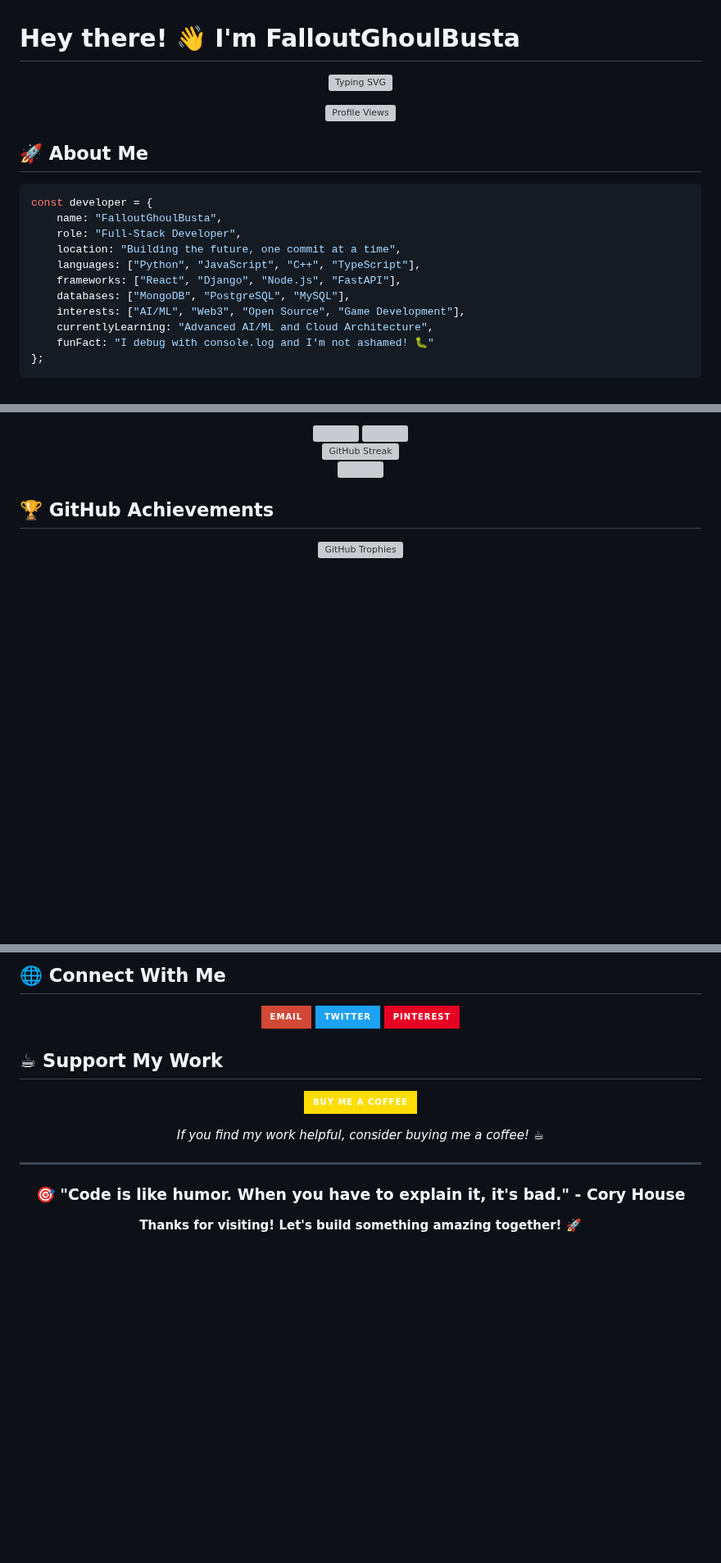
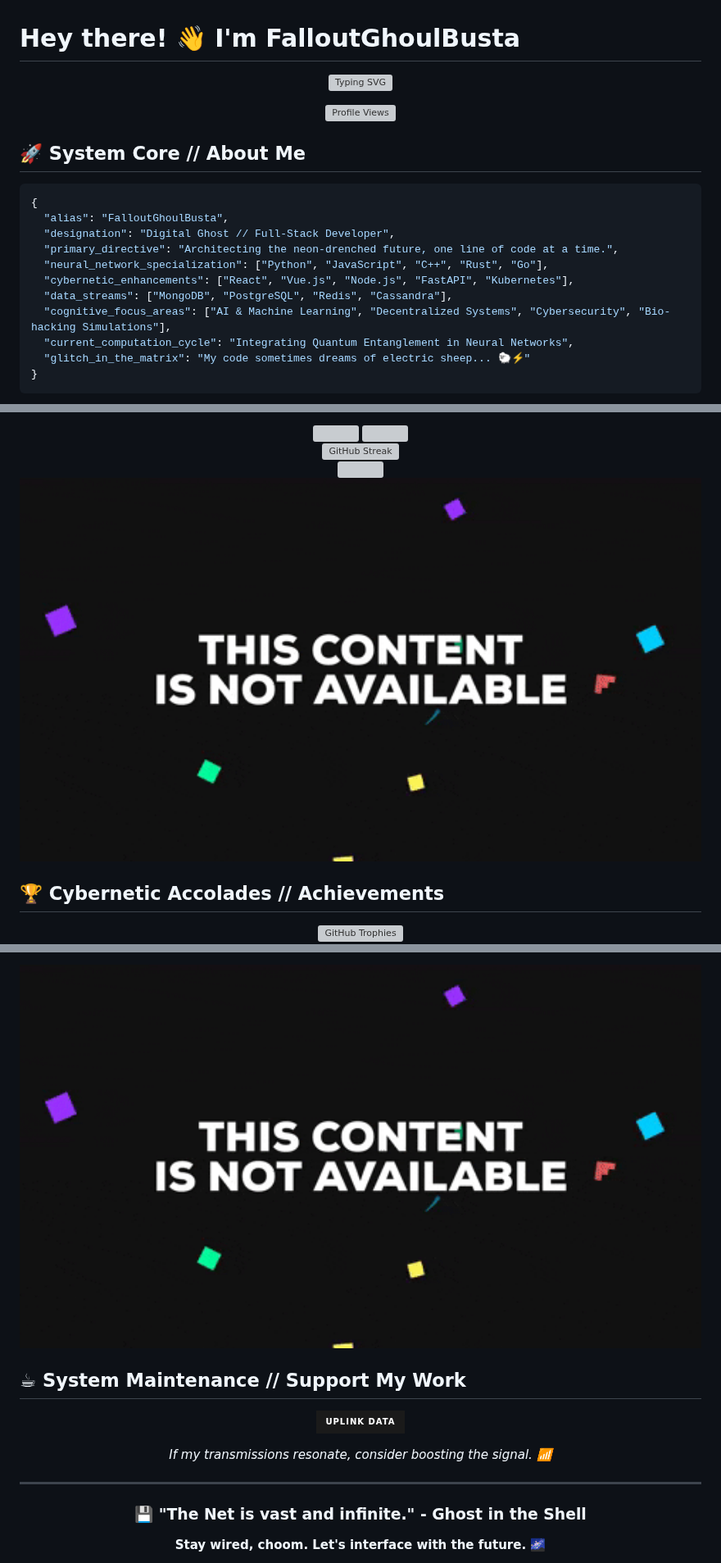
Before and after one commit to FalloutGhoulBusta/FalloutGhoulBusta, a Markdown page: README.md, 3 parts joined by grey strips. Shown at 82% size. GitHub-like rendering; pictures changed too: assets/cyberpunk_divider.gif (added); badges without logos; blank space fills up the shorter version; grey boxes are pictures that could not be loaded.

````diff
--- a/README.md
+++ b/README.md
@@ -8,19 +8,19 @@
 
 </div>
 
-## 🚀 About Me
+## 🚀 System Core // About Me
 
-```javascript
-const developer = {
-    name: "FalloutGhoulBusta",
-    role: "Full-Stack Developer",
-    location: "Building the future, one commit at a time",
-    languages: ["Python", "JavaScript", "C++", "TypeScript"],
-    frameworks: ["React", "Django", "Node.js", "FastAPI"],
-    databases: ["MongoDB", "PostgreSQL", "MySQL"],
-    interests: ["AI/ML", "Web3", "Open Source", "Game Development"],
-    currentlyLearning: "Advanced AI/ML and Cloud Architecture",
-    funFact: "I debug with console.log and I'm not ashamed! 🐛"
-};
+```json
+{
+  "alias": "FalloutGhoulBusta",
+  "designation": "Digital Ghost // Full-Stack Developer",
+  "primary_directive": "Architecting the neon-drenched future, one line of code at a time.",
+  "neural_network_specialization": ["Python", "JavaScript", "C++", "Rust", "Go"],
+  "cybernetic_enhancements": ["React", "Vue.js", "Node.js", "FastAPI", "Kubernetes"],
+  "data_streams": ["MongoDB", "PostgreSQL", "Redis", "Cassandra"],
+  "cognitive_focus_areas": ["AI & Machine Learning", "Decentralized Systems", "Cybersecurity", "Bio-hacking Simulations"],
+  "current_computation_cycle": "Integrating Quantum Entanglement in Neural Networks",
+  "glitch_in_the_matrix": "My code sometimes dreams of electric sheep... 🐑⚡"
+}
 ```
 
@@ -74,5 +83,9 @@ const developer = {
 </div>
 
-## 🏆 GitHub Achievements
+<div align="center">
+  <img src="https://raw.githubusercontent.com/FalloutGhoulBusta/FalloutGhoulBusta/main/assets/cyberpunk_divider.gif" width="100%"/>
+</div>
+
+## 🏆 Cybernetic Accolades // Achievements
 
 <div align="center">
@@ -96,23 +132,17 @@ const developer = {
 
 </div>
 
-## 🌐 Connect With Me
+<div align="center">
+  <img src="https://raw.githubusercontent.com/FalloutGhoulBusta/FalloutGhoulBusta/main/assets/cyberpunk_divider.gif" width="100%"/>
+</div>
+
+## ☕ System Maintenance // Support My Work
 
 <div align="center">
 
-[![Email](https://img.shields.io/badge/Email-D14836?style=for-the-badge&logo=gmail&logoColor=white)](mailto:newmanngarry3@gmail.com)
-[![Twitter](https://img.shields.io/badge/Twitter-1DA1F2?style=for-the-badge&logo=twitter&logoColor=white)](https://x.com/invrfront)
-[![Pinterest](https://img.shields.io/badge/Pinterest-E60023?style=for-the-badge&logo=pinterest&logoColor=white)](https://pin.it/2pn6YbgoC)
+[![Uplink Data (Buy Me A Coffee)](https://img.shields.io/badge/Uplink_Data-FFDD00?style=for-the-badge&logo=buy-me-a-coffee&logoColor=1A1A1A&color=1A1A1A&labelColor=0D0D0D)](https://buymeacoffee.com/newmanngarc)
 
-</div>
-
-## ☕ Support My Work
-
-<div align="center">
-
-[![Buy Me A Coffee](https://img.shields.io/badge/Buy%20Me%20A%20Coffee-FFDD00?style=for-the-badge&logo=buy-me-a-coffee&logoColor=black)](https://buymeacoffee.com/newmanngarc)
-
-*If you find my work helpful, consider buying me a coffee! ☕*
+*If my transmissions resonate, consider boosting the signal. 📶*
 
 </div>
 
@@ -120,7 +150,7 @@ const developer = {
 
 <div align="center">
 
-### 🎯 "Code is like humor. When you have to explain it, it's bad." - Cory House
+### 💾 "The Net is vast and infinite." - Ghost in the Shell
 
-**Thanks for visiting! Let's build something amazing together! 🚀**
+**Stay wired, choom. Let's interface with the future. 🌌**
 
````
Also changed, not shown: other parts of README.md (+71 -38 lines).
